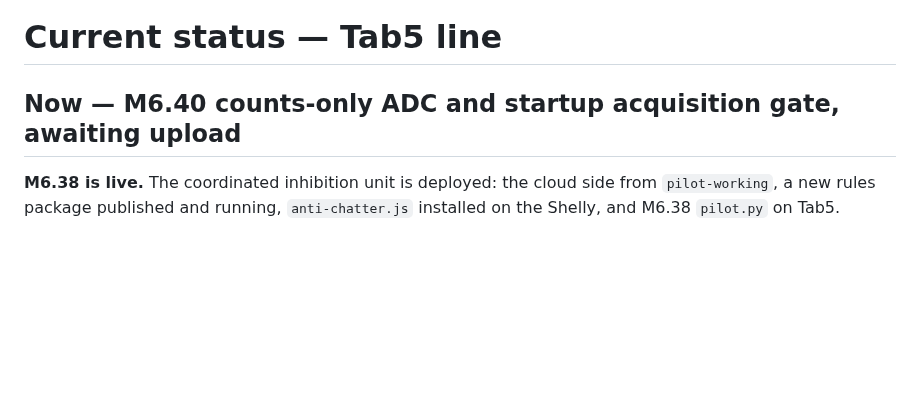
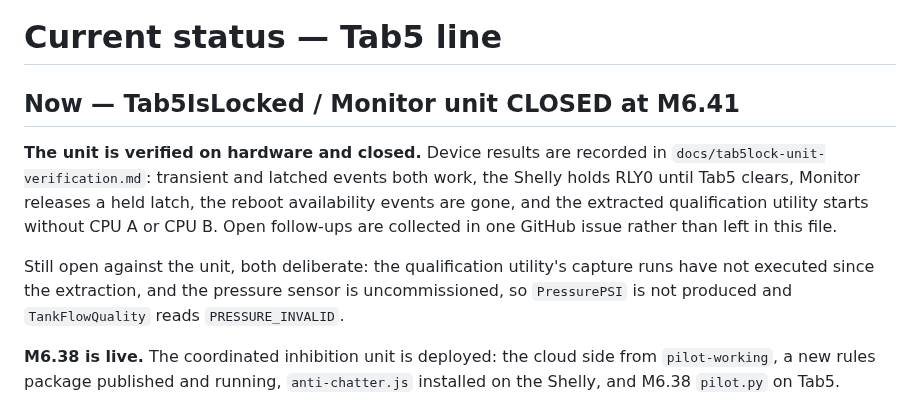
Before and after one commit to bobebaugh/well-pump-control, a Markdown page: CURRENT.md, the part around the change. Rendered like a GitHub page; blank space fills up the shorter version.

```diff
--- a/CURRENT.md
+++ b/CURRENT.md
@@ -1,6 +1,18 @@
 # Current status — Tab5 line
 
-## Now — M6.40 counts-only ADC and startup acquisition gate, awaiting upload
+## Now — Tab5IsLocked / Monitor unit CLOSED at M6.41
+
+**The unit is verified on hardware and closed.** Device results are recorded in
+`docs/tab5lock-unit-verification.md`: transient and latched events both work, the
+Shelly holds RLY0 until Tab5 clears, Monitor releases a held latch, the reboot
+availability events are gone, and the extracted qualification utility starts
+without CPU A or CPU B. Open follow-ups are collected in one GitHub issue rather
+than left in this file.
+
+Still open against the unit, both deliberate: the qualification utility's capture
+runs have not executed since the extraction, and the pressure sensor is
+uncommissioned, so `PressurePSI` is not produced and `TankFlowQuality` reads
+`PRESSURE_INVALID`.
 
 **M6.38 is live.** The coordinated inhibition unit is deployed: the cloud side
 from `pilot-working`, a new rules package published and running, `anti-chatter.js`
```
Also changed, not shown: docs/tab5lock-unit-verification.md (added, +81 -0 lines).
